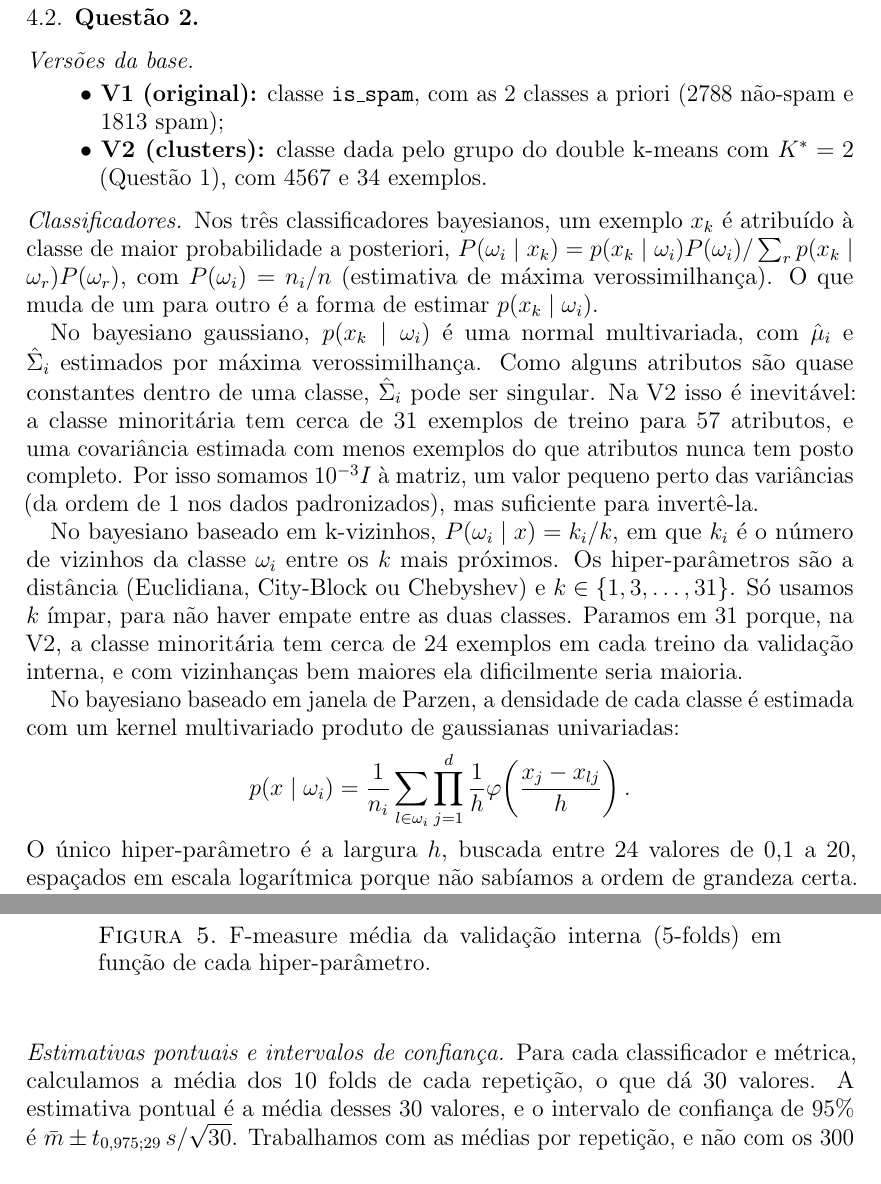
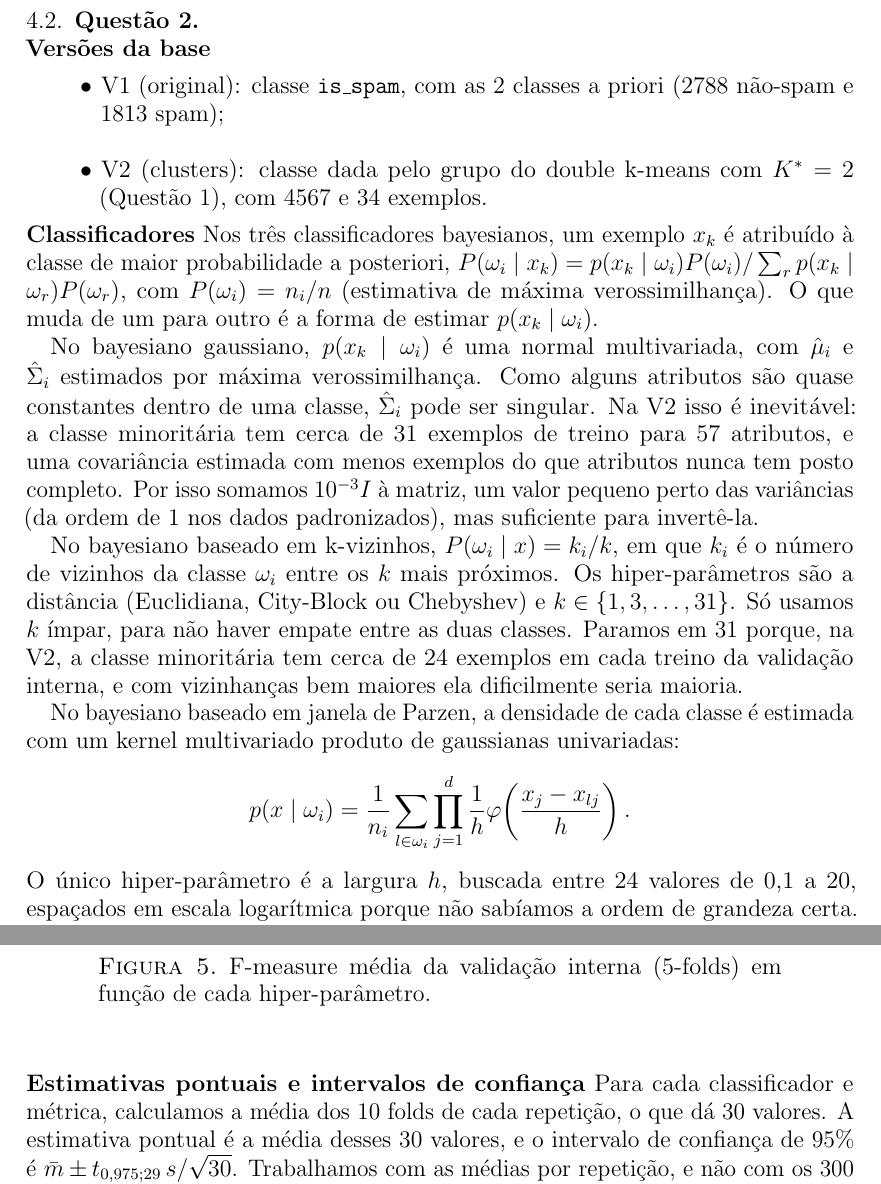
Before and after one commit to rozyelaynyyy-blip/projetoAM, a LaTeX paper (main.tex): two parts of pages 9 and 11 of 19, joined at a grey line, cut so that both start at the same text. Compiled offline with pdfLaTeX.

Commit message:
padronização

```diff
--- a/main.tex
+++ b/main.tex
@@ -376,17 +376,18 @@ muito assimétrica. Também mostra que um índice interno alto, a silhueta, não
 com as classes conhecidas.
 
 \newpage
-\subsection{Questão 2}
+\subsection{Questão 2}\mbox{}\\
+\textbf{Versões da base}
+\begin{itemize}
 
-\subsubsection*{Versões da base}
-\begin{itemize}
-\item \textbf{V1 (original):} classe \texttt{is\_spam}, com as 2 classes a priori (2788
-  não-spam e 1813 spam);
-\item \textbf{V2 (clusters):} classe dada pelo grupo do double k-means com $K^*=2$
+
+\item V1 (original): classe \texttt{is\_spam}, com as 2 classes a priori (2788
+  não-spam e 1813 spam); \\
+\item V2 (clusters): classe dada pelo grupo do double k-means com $K^*=2$
   (Questão~1), com 4567 e 34 exemplos.
 \end{itemize}
 
-\subsubsection*{Classificadores}
+\noindent \textbf{Classificadores}
 Nos três classificadores bayesianos, um exemplo $x_k$ é atribuído à classe de maior
 probabilidade a posteriori,
 $P(\omega_i\mid x_k)=p(x_k\mid\omega_i)P(\omega_i)/\sum_{r}p(x_k\mid\omega_r)P(\omega_r)$, com
@@ -492,7 +493,7 @@ Reg. logística & $C=10$ (122); $C=100$ (95) & $C=0{,}1$ (176); $C=1$ (120) \\
 \label{fig:hp}
 \end{figure}
 
-\subsubsection*{Estimativas pontuais e intervalos de confiança}
+\noindent \textbf{Estimativas pontuais e intervalos de confiança}
 Para cada classificador e métrica, calculamos a média dos 10 folds de cada repetição, o que dá
 30 valores. A estimativa pontual é a média desses 30 valores, e o intervalo de confiança de 95\%
 é $\bar m \pm t_{0{,}975;29}\, s/\sqrt{30}$. Trabalhamos com as médias por repetição, e não com
```
Also changed, not shown: main.pdf, main.tex (6 more changed lines), 5 other files.
